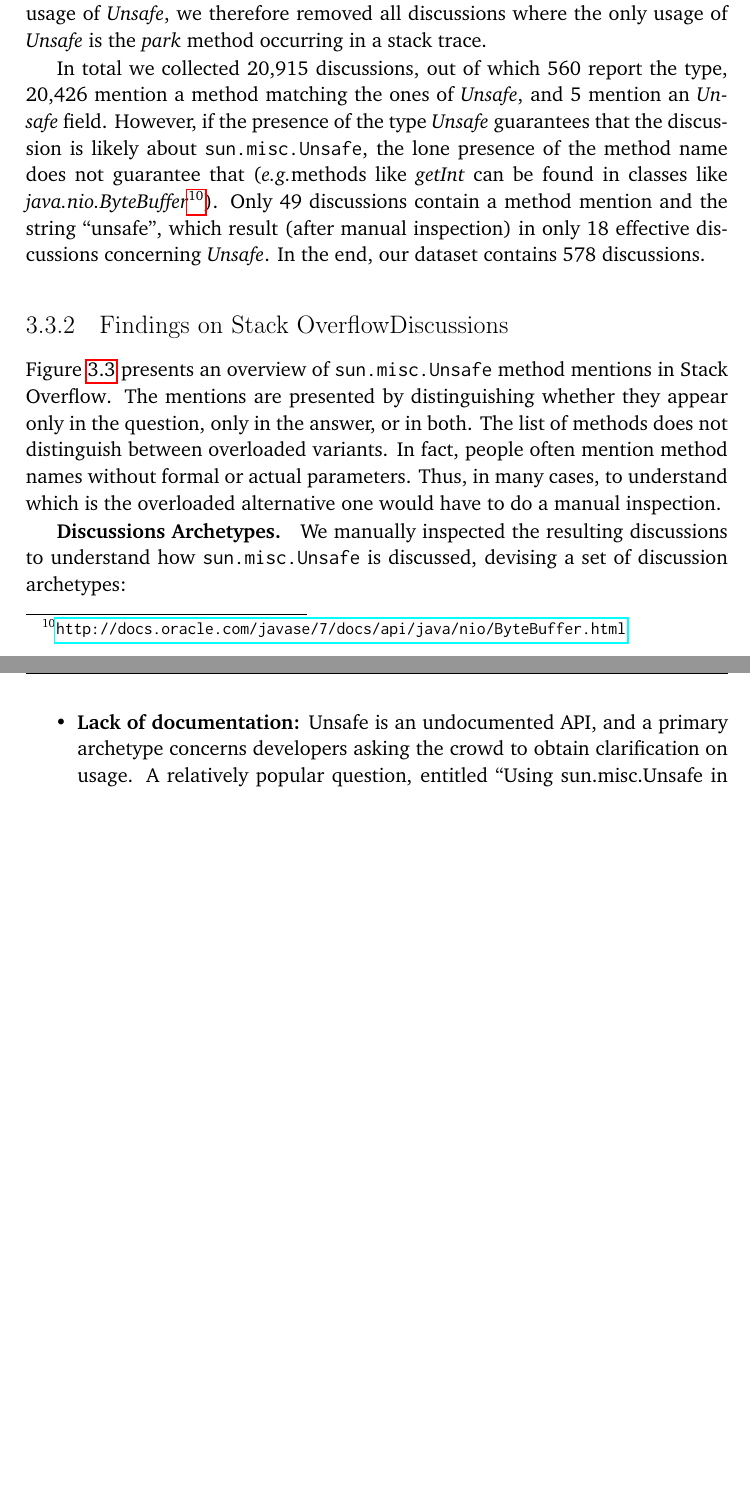
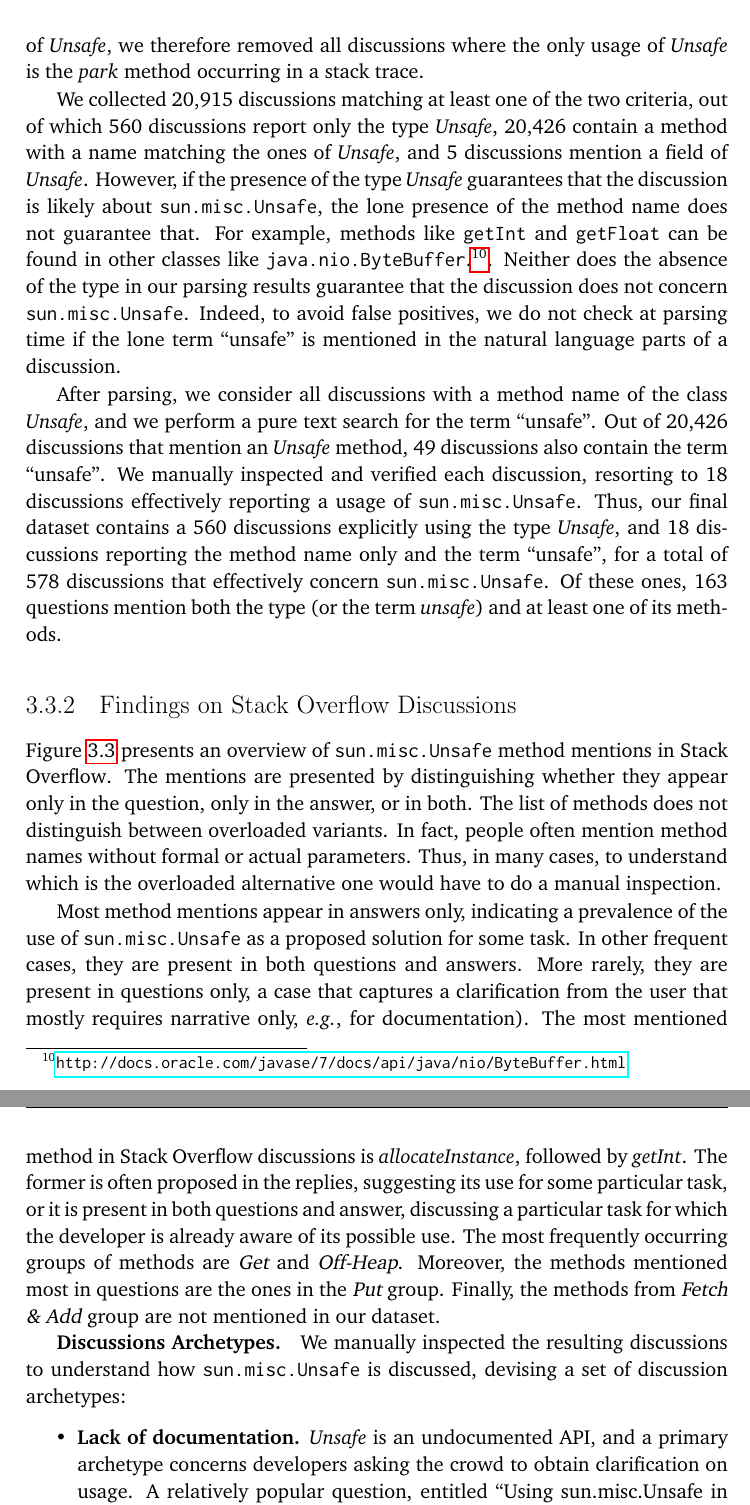
Before and after one commit to acuarica/phd-thesis, a LaTeX thesis (phd-thesis.tex, which reads chapters/unsafe/sec-unsafe-so.tex): two parts of pages 45 and 46 of 162 before the commit and two parts of pages 46 and 47 of 164 after it, joined at a grey line, cut so that both start at the same text, the shorter picture padded with empty space. Compiled offline with pdfLaTeX.

Commit message:
Formatting.

```diff
--- a/chapters/unsafe/sec-unsafe-so.tex
+++ b/chapters/unsafe/sec-unsafe-so.tex
@@ -35,34 +63,74 @@ We identify \stackoverflow discussions concerning the \smu{} class by analyzing
 
-{\bf Refining Parsing Results: } The \emph{park} method appears at the top of stack traces for idle threads. Since these occurrences do not represent an interesting usage of \unsafe, we therefore removed all discussions where the only usage of \unsafe{} is the \member{park} method occurring in a stack trace.
+\textbf{Refining Parsing Results.}
+The \code{park} method appears at the top of stack traces for idle threads.
+Since these occurrences do not represent an interesting usage of \unsafe{},
+we therefore removed all discussions where the only usage of \unsafe{} is the \member{park} method occurring in a stack trace.
 
-In total we collected 20,915 discussions, out of which 560 report the type, 20,426 mention a method matching the ones of \unsafe{}, and 5 mention an \unsafe~field. However, if the presence of the type \unsafe{} guarantees that the discussion is likely about \smu, the lone presence of the method name does not guarantee that (\eg methods like \emph{getInt} can be found in classes like \emph{java.nio.ByteBuffer}\footnote{\url{http://docs.oracle.com/javase/7/docs/api/java/nio/ByteBuffer.html}}). Only 49 discussions contain a method mention and the string ``unsafe'', which result (after manual inspection) in only 18 effective discussions concerning \unsafe.
-In the end, our dataset contains 578 discussions.
+We collected 20,915 discussions matching at least one of the two criteria,
+out of which 560 discussions report only the type \unsafe{},
+20,426 contain a method with a name matching the ones of \unsafe{},
+and 5 discussions mention a field of \unsafe{}.
+However, if the presence of the type \unsafe{} guarantees that the discussion is likely about \smu{},
+the lone presence of the method name does not guarantee that.
+For example, methods like \code{getInt} and \code{getFloat} can be found in other classes like \code{java.nio.ByteBuffer}.%
+\footnote{\url{http://docs.oracle.com/javase/7/docs/api/java/nio/ByteBuffer.html}}.
+Neither does the absence of the type in our parsing results guarantee that the discussion does not concern \smu{}.
+Indeed, to avoid false positives,
+we do not check at parsing time if the lone term ``unsafe'' is mentioned in the natural language parts of a discussion.
 
-%http://goo.gl/uH4oJZ
-%We collected 20,915 discussions matching at least one of the two criteria, out of which 560 discussions report only the type \unsafe{},  20,426 contain a method with a name matching the ones of \unsafe{}, and 5 discussions mention a field of \unsafe{}. However, if the presence of the type \unsafe{} guarantees that the discussion is likely about \smu, the lone presence of the method name does not guarantee that. For example, methods like \emph{getInt} and \emph{getFloat} can be found in other classes like \emph{java.nio.ByteBuffer}\footnote{\url{http://docs.oracle.com/javase/7/docs/api/java/nio/ByteBuffer.html}}. Neither does the absence of the type in our parsing results guarantee that the discussion does not concern \smu{}. Indeed, to avoid false positives, we do not check at parsing time if the lone term ``unsafe'' is mentioned in the natural language parts of a discussion.
+After parsing, we consider all discussions with a method name of the class \unsafe{},
+and we perform a pure text search for the term ``unsafe''.
+Out of 20,426 discussions that mention an \unsafe{} method,
+49 discussions also contain the term ``unsafe''.
+We manually inspected and verified each discussion,
+resorting to 18 discussions effectively reporting a usage of \smu{}.
+Thus, our final dataset contains a 560 discussions explicitly using the type \unsafe{},
+and 18 discussions reporting the method name only and the term ``unsafe'',
+for a total of 578 discussions that effectively concern \smu{}.
+Of these ones, 163 questions mention both the type (or the term \emph{unsafe}) and at least one of its methods.
 
 
+\subsection{Findings on \stackoverflow{} Discussions}
 
-%After parsing, we consider all discussions with a method name of the class \unsafe, and we perform a pure text search for the term ``unsafe''. Out of 20,426 discussions that mention an \unsafe{} method, 49 discussions also contain the term ``unsafe''. We manually inspected and verified each discussion, resorting to 18  discussions effectively reporting a usage of \smu{}. Thus, our final dataset contains a 560 discussions explicitly using the type \unsafe{}, and 18 discussions reporting the method name only and the term ``unsafe'', for a total of 578 discussions that effectively concern \smu{}. Of these ones, 163 questions mention both the type (or the term \emph{unsafe}) and at least one of its methods.
+Figure~\ref{fig:unsafe:usage-so} presents an overview of \smu{} method mentions in \stackoverflow{}.
+The mentions are presented by distinguishing whether they appear only in the question,
+only in the answer, or in both.
+The list of methods does not distinguish between overloaded variants.
+In fact, people often mention method names without formal or actual parameters.
+Thus, in many cases, to understand which is the overloaded alternative one would have to do a manual inspection.
 
+Most method mentions appear in answers only,
+indicating a prevalence of the use of \smu{} as a proposed solution for some task.
+In other frequent cases, they are present in both questions and answers.
+More rarely, they are present in questions only,
+a case that captures a clarification from the user that mostly requires narrative only,
+\eg{}, for documentation).
+The most mentioned method in \stackoverflow{} discussions is \member{allocateInstance},
+followed by \member{getInt}.
+The former is often proposed in the replies,
+suggesting its use for some particular task,
+or it is present in both questions and answer,
+discussing a particular task for which the developer is already aware of its possible use.
+The most frequently occurring groups of methods are \smugroup{Get} and \smugroup{Off-Heap}.
+Moreover, the methods mentioned most in questions are the ones in the \smugroup{Put} group.
+Finally, the methods from \smugroup{Fetch \& Add} group are not mentioned in our dataset.
 
-\subsection{Findings on \stackoverflow Discussions}
-
-Figure~\ref{fig:overview-so} presents an overview of \smu{} method mentions in \stackoverflow{}. The mentions are presented by distinguishing whether they appear only in the question, only in the answer, or in both.
-The list of methods does not distinguish between overloaded variants. In fact, people often mention method names without formal or actual parameters. Thus, in many cases, to understand which is the overloaded alternative one would have to do a manual inspection.
-
-%Most method mentions appear in answers only, indicating a prevalence of the use of \smu{} as a proposed solution for some task. In other frequent cases, they are present in both questions and answers.
-%More rarely, they are present in questions only, a case that captures a clarification from the user that mostly requires narrative only (\eg for documentation). %The most mentioned method in Stack Overflow discussions is \member{allocateInstance}, followed by \member{getInt}. The former is often proposed in the replies, suggesting its use for some particular task, or it is present in both questions and answer, discussing a particular task for which the developer is already aware of its possible use. The most frequently occurring groups of methods are \smugroup{Get} and \smugroup{Off-Heap}. Moreover, the methods mentioned most in questions are the ones in the \smugroup{Put} group. %Finally, the methods from \smugroup{Fetch \& Add} group are not mentioned in our dataset.
-
+% \clearpage
 \begin{figure}[h!]
-\includegraphics[width=\columnwidth]{chapters/unsafe/usage-so}
+\centering
+\includegraphics[width=0.54\textwidth]{chapters/unsafe/usage-so}
 \caption{\smu{} members mentions on \stackoverflow{}}
-\label{fig:overview-so}
+\label{fig:unsafe:usage-so}
 \end{figure}
 
 { \bfseries Discussions Archetypes. }
 We manually inspected the resulting discussions to understand how \smu{} is discussed, devising a set of discussion archetypes:
 
 \begin{itemize}
-	\item {\bf Lack of documentation:} Unsafe is an undocumented API, and a primary archetype concerns developers asking the crowd to obtain clarification on usage. A relatively popular question, entitled ``Using sun.misc.Unsafe in real world'', asks for typical use cases.\footnote{\url{http://stackoverflow.com/questions/5574241}}
+\item\textbf{Lack of documentation.}
+\unsafe{} is an undocumented API,
+and a primary archetype concerns developers asking the crowd to obtain clarification on usage.
+A relatively popular question, entitled ``Using sun.misc.Unsafe in real world'',
+asks for typical use cases.%
+\footnote{\url{http://stackoverflow.com/questions/5574241}}
 
```
Also changed, not shown: chapters/unsafe/sec-unsafe-so.tex (56 more changed lines).
